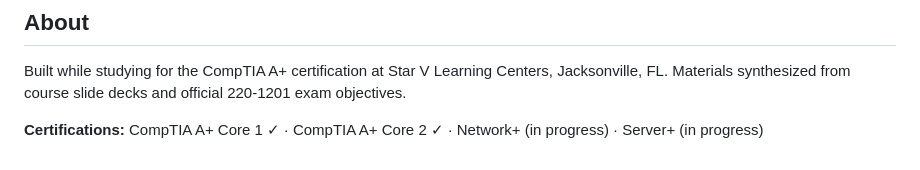
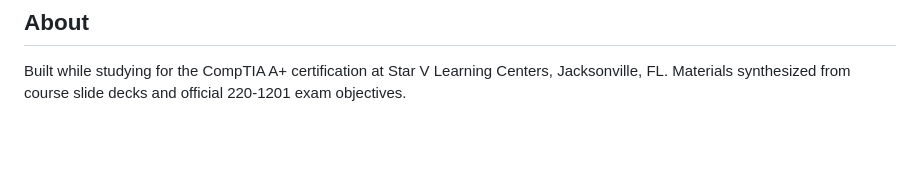
Before and after one commit to conwilso92/a-core1-study-guide, a Markdown page: README.md, the part around the change. Rendered like a GitHub page; blank space fills up the shorter version.

```diff
--- a/README.md
+++ b/README.md
@@ -56,5 +56,3 @@ Part of a broader CompTIA certification study toolkit:
 ## About
 
 Built while studying for the CompTIA A+ certification at Star V Learning Centers, Jacksonville, FL. Materials synthesized from course slide decks and official 220-1201 exam objectives.
-
-**Certifications:** CompTIA A+ Core 1 ✓ · CompTIA A+ Core 2 ✓ · Network+ (in progress) · Server+ (in progress)
```
